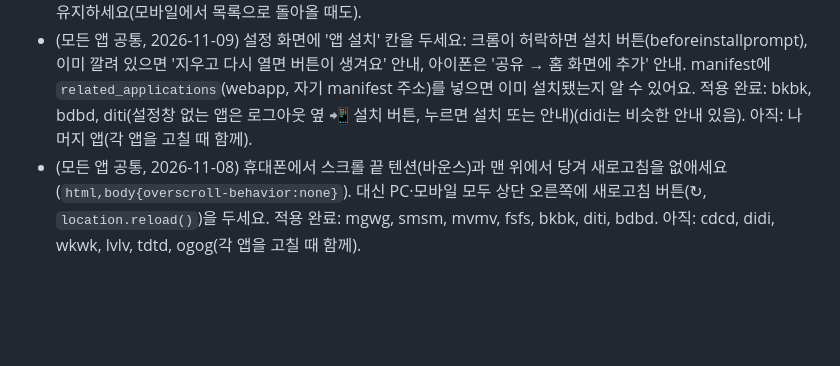
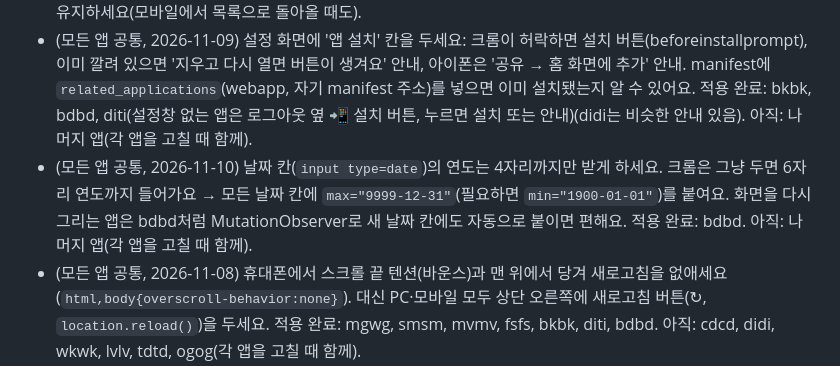
Before and after one commit to jjojjolonglong-sudo/mnmn, a Markdown page: CLAUDE.md, the part around the change. Rendered like a GitHub page; blank space fills up the shorter version.

Commit message:
작업 규칙: 날짜 칸 연도 4자리 공통 규칙 추가
Co-Authored-By: Claude Opus 5.5 <noreply@anthropic.com>
Claude-Session: https://claude.ai/code/session_017xK88hikkr1Jr5VVqmsscV

```diff
--- a/CLAUDE.md
+++ b/CLAUDE.md
@@ -29,6 +29,7 @@
 - 커밋 메시지는 한국어로 짧게 쓰세요.
 - 목록에서 항목을 고를 때(인물·책·영화 등 모든 앱) 목록 스크롤이 맨 위로 튀지 않게, 고르기 전 스크롤 위치를 그대로 유지하세요(모바일에서 목록으로 돌아올 때도).
 - (모든 앱 공통, 2026-11-09) 설정 화면에 '앱 설치' 칸을 두세요: 크롬이 허락하면 설치 버튼(beforeinstallprompt), 이미 깔려 있으면 '지우고 다시 열면 버튼이 생겨요' 안내, 아이폰은 '공유 → 홈 화면에 추가' 안내. manifest에 `related_applications`(webapp, 자기 manifest 주소)를 넣으면 이미 설치됐는지 알 수 있어요. 적용 완료: bkbk, bdbd, diti(설정창 없는 앱은 로그아웃 옆 📲 설치 버튼, 누르면 설치 또는 안내)(didi는 비슷한 안내 있음). 아직: 나머지 앱(각 앱을 고칠 때 함께).
+- (모든 앱 공통, 2026-11-10) 날짜 칸(`input type=date`)의 연도는 4자리까지만 받게 하세요. 크롬은 그냥 두면 6자리 연도까지 들어가요 → 모든 날짜 칸에 `max="9999-12-31"`(필요하면 `min="1900-01-01"`)를 붙여요. 화면을 다시 그리는 앱은 bdbd처럼 MutationObserver로 새 날짜 칸에도 자동으로 붙이면 편해요. 적용 완료: bdbd. 아직: 나머지 앱(각 앱을 고칠 때 함께).
 - (모든 앱 공통, 2026-11-08) 휴대폰에서 스크롤 끝 텐션(바운스)과 맨 위에서 당겨 새로고침을 없애세요(`html,body{overscroll-behavior:none}`). 대신 PC·모바일 모두 상단 오른쪽에 새로고침 버튼(↻, `location.reload()`)을 두세요. 적용 완료: mgwg, smsm, mvmv, fsfs, bkbk, diti, bdbd. 아직: cdcd, didi, wkwk, lvlv, tdtd, ogog(각 앱을 고칠 때 함께).
 
 ## 앱별 현황 (2026-11-08 기준, 제가 아는 범위)
```
